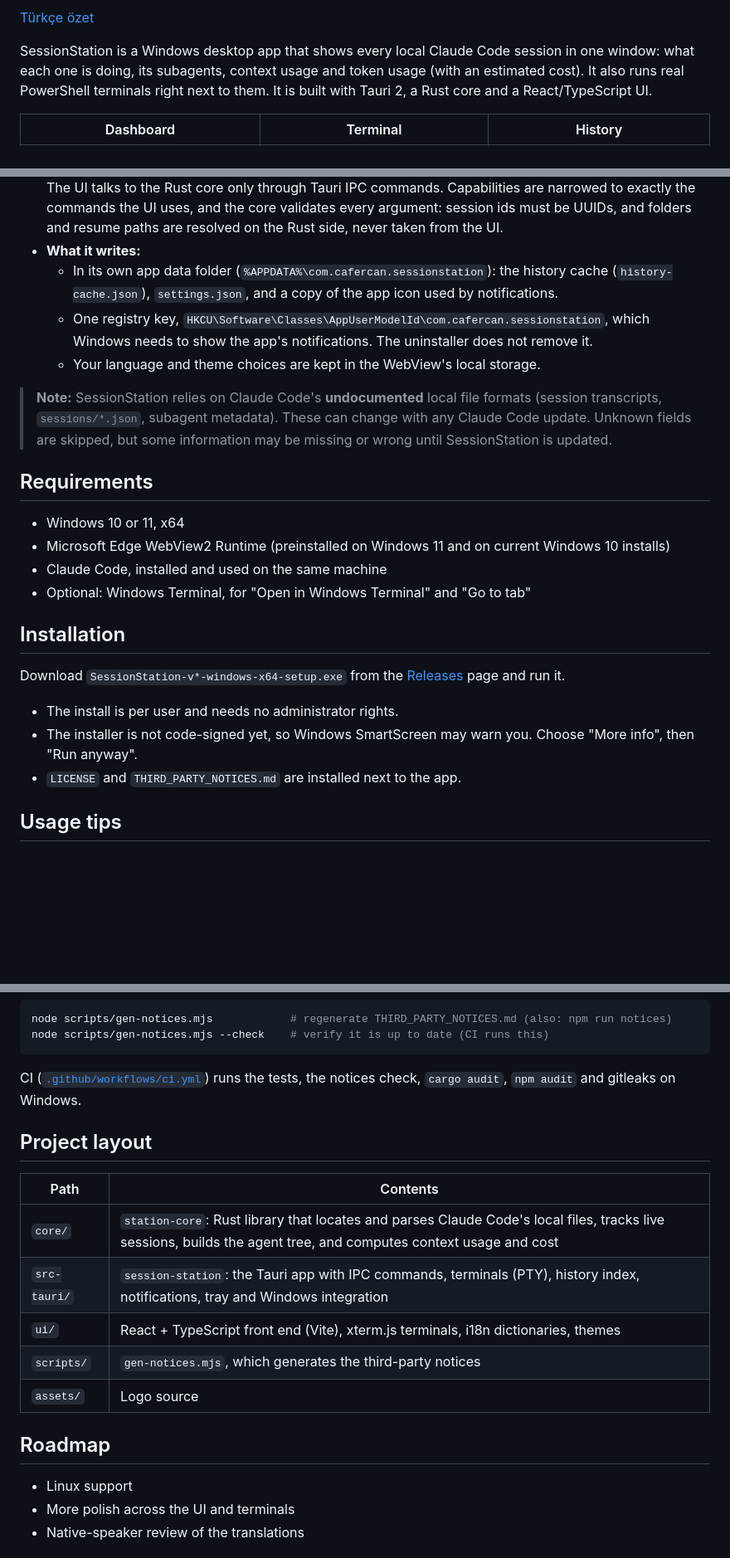
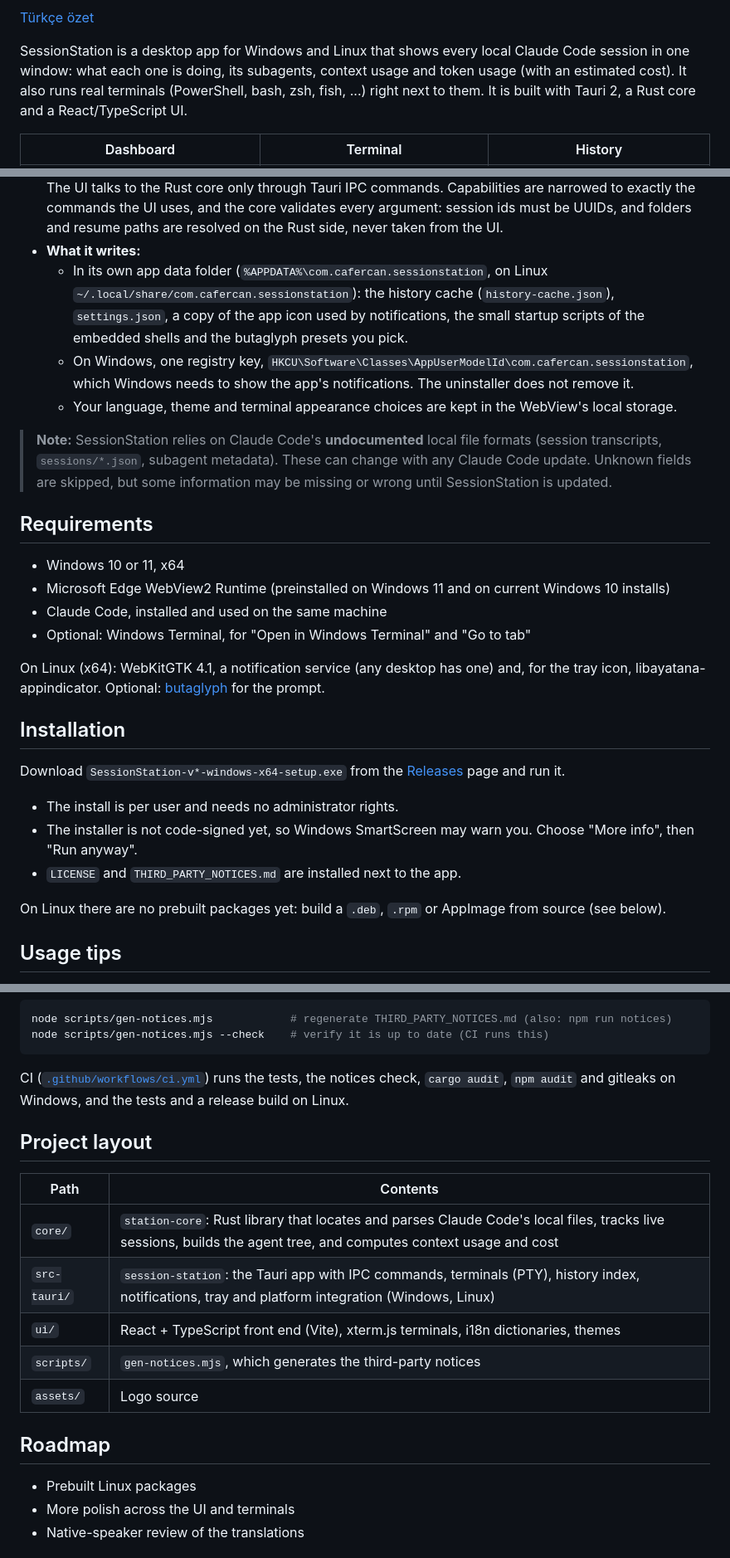
Before and after one commit to cafercan/aicstation, a Markdown page: README.md, 3 parts joined by grey strips. Shown at 83% size. Rendered like a GitHub page; blank space fills up the shorter version.

````diff
--- a/README.md
+++ b/README.md
@@ -11,9 +11,10 @@
 
 [Türkçe özet](#türkçe)
 
-SessionStation is a Windows desktop app that shows every local Claude Code
-session in one window: what each one is doing, its subagents, context usage
-and token usage (with an estimated cost). It also runs real PowerShell terminals right next to them.
+SessionStation is a desktop app for Windows and Linux that shows every local
+Claude Code session in one window: what each one is doing, its subagents,
+context usage and token usage (with an estimated cost). It also runs real
+terminals (PowerShell, bash, zsh, fish, ...) right next to them.
 It is built with Tauri 2, a Rust core and a React/TypeScript UI.
 
 | Dashboard | Terminal | History |
@@ -190,14 +203,17 @@ These are guarantees of the code in this repository:
   must be UUIDs, and folders and resume paths are resolved on the Rust side,
   never taken from the UI.
 - **What it writes:**
-  - In its own app data folder (`%APPDATA%\com.cafercan.sessionstation`):
-    the history cache (`history-cache.json`), `settings.json`, and a copy of
-    the app icon used by notifications.
-  - One registry key,
+  - In its own app data folder (`%APPDATA%\com.cafercan.sessionstation`,
+    on Linux `~/.local/share/com.cafercan.sessionstation`): the history
+    cache (`history-cache.json`), `settings.json`, a copy of the app icon
+    used by notifications, the small startup scripts of the embedded shells
+    and the butaglyph presets you pick.
+  - On Windows, one registry key,
     `HKCU\Software\Classes\AppUserModelId\com.cafercan.sessionstation`, which
     Windows needs to show the app's notifications. The uninstaller does not
     remove it.
-  - Your language and theme choices are kept in the WebView's local storage.
+  - Your language, theme and terminal appearance choices are kept in the
+    WebView's local storage.
 
 > **Note:** SessionStation relies on Claude Code's **undocumented** local file
 > formats (session transcripts, `sessions/*.json`, subagent metadata). These
@@ -212,6 +228,10 @@ These are guarantees of the code in this repository:
 - Claude Code, installed and used on the same machine
 - Optional: Windows Terminal, for "Open in Windows Terminal" and "Go to tab"
 
+On Linux (x64): WebKitGTK 4.1, a notification service (any desktop has one)
+and, for the tray icon, libayatana-appindicator. Optional:
+[butaglyph] for the prompt.
+
 ## Installation
 
 Download `SessionStation-v*-windows-x64-setup.exe` from the
@@ -221,6 +241,9 @@ Download `SessionStation-v*-windows-x64-setup.exe` from the
 - The installer is not code-signed yet, so Windows SmartScreen may warn you.
   Choose "More info", then "Run anyway".
 - `LICENSE` and `THIRD_PARTY_NOTICES.md` are installed next to the app.
+
+On Linux there are no prebuilt packages yet: build a `.deb`, `.rpm` or
+AppImage from source (see below).
 
 ## Usage tips
 
@@ -286,21 +319,22 @@ node scripts/gen-notices.mjs --check    # verify it is up to date (CI runs this)
 ```
 
 CI ([`.github/workflows/ci.yml`](.github/workflows/ci.yml)) runs the tests,
-the notices check, `cargo audit`, `npm audit` and gitleaks on Windows.
+the notices check, `cargo audit`, `npm audit` and gitleaks on Windows, and
+the tests and a release build on Linux.
 
 ## Project layout
 
 | Path | Contents |
 |---|---|
 | `core/` | `station-core`: Rust library that locates and parses Claude Code's local files, tracks live sessions, builds the agent tree, and computes context usage and cost |
-| `src-tauri/` | `session-station`: the Tauri app with IPC commands, terminals (PTY), history index, notifications, tray and Windows integration |
+| `src-tauri/` | `session-station`: the Tauri app with IPC commands, terminals (PTY), history index, notifications, tray and platform integration (Windows, Linux) |
 | `ui/` | React + TypeScript front end (Vite), xterm.js terminals, i18n dictionaries, themes |
 | `scripts/` | `gen-notices.mjs`, which generates the third-party notices |
 | `assets/` | Logo source |
 
 ## Roadmap
 
-- Linux support
+- Prebuilt Linux packages
 - More polish across the UI and terminals
 - Native-speaker review of the translations
 
````
Also changed, not shown: other parts of README.md (+41 -15 lines), docs/images/terminal-settings.png (added).
